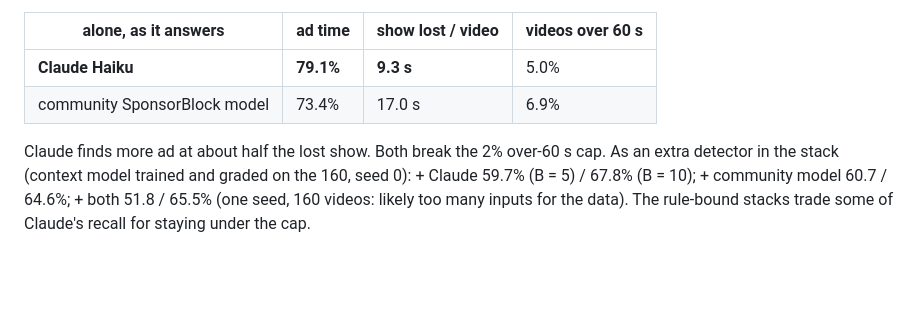
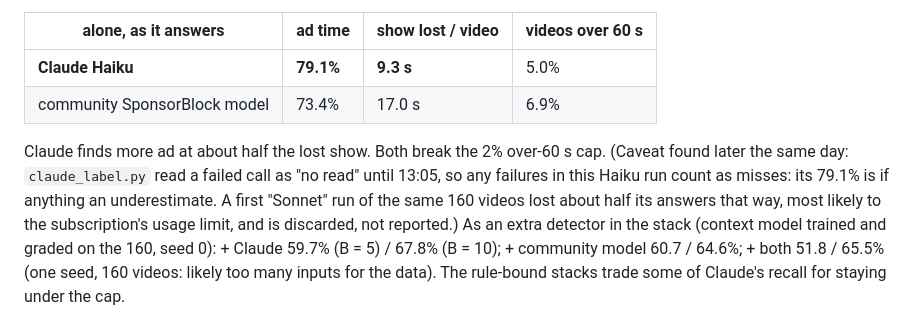
Before and after one commit to SimonDumas79/SponsorSkip, a Markdown page: marker/README.md, the part around the change. Drawn GitHub-style; blank space fills up the shorter version.

Commit message:
marker README: the first Sonnet sweep is discarded (silent failures); Haiku's number is a lower bound
Co-Authored-By: Claude Opus 5 <noreply@anthropic.com>
Claude-Session: https://claude.ai/code/session_017eXrYr4y1nbfPwZQTP3Lf5

```diff
--- a/marker/README.md
+++ b/marker/README.md
@@ -578,7 +578,11 @@ community model's training; graded by our rule on the same videos:
 | **Claude Haiku** | **79.1%** | **9.3 s** | 5.0% |
 | community SponsorBlock model | 73.4% | 17.0 s | 6.9% |
 
-Claude finds more ad at about half the lost show. Both break the 2% over-60 s cap. As an extra
+Claude finds more ad at about half the lost show. Both break the 2% over-60 s cap. (Caveat found later
+the same day: `claude_label.py` read a failed call as "no read" until 13:05, so any failures in this
+Haiku run count as misses: its 79.1% is if anything an underestimate. A first "Sonnet" run of the same
+160 videos lost about half its answers that way, most likely to the subscription's usage limit, and is
+discarded, not reported.) As an extra
 detector in the stack (context model trained and graded on the 160, seed 0): + Claude 59.7% (B = 5) /
 67.8% (B = 10); + community model 60.7 / 64.6%; + both 51.8 / 65.5% (one seed, 160 videos: likely
 too many inputs for the data). The rule-bound stacks trade some of Claude's recall for staying
```
